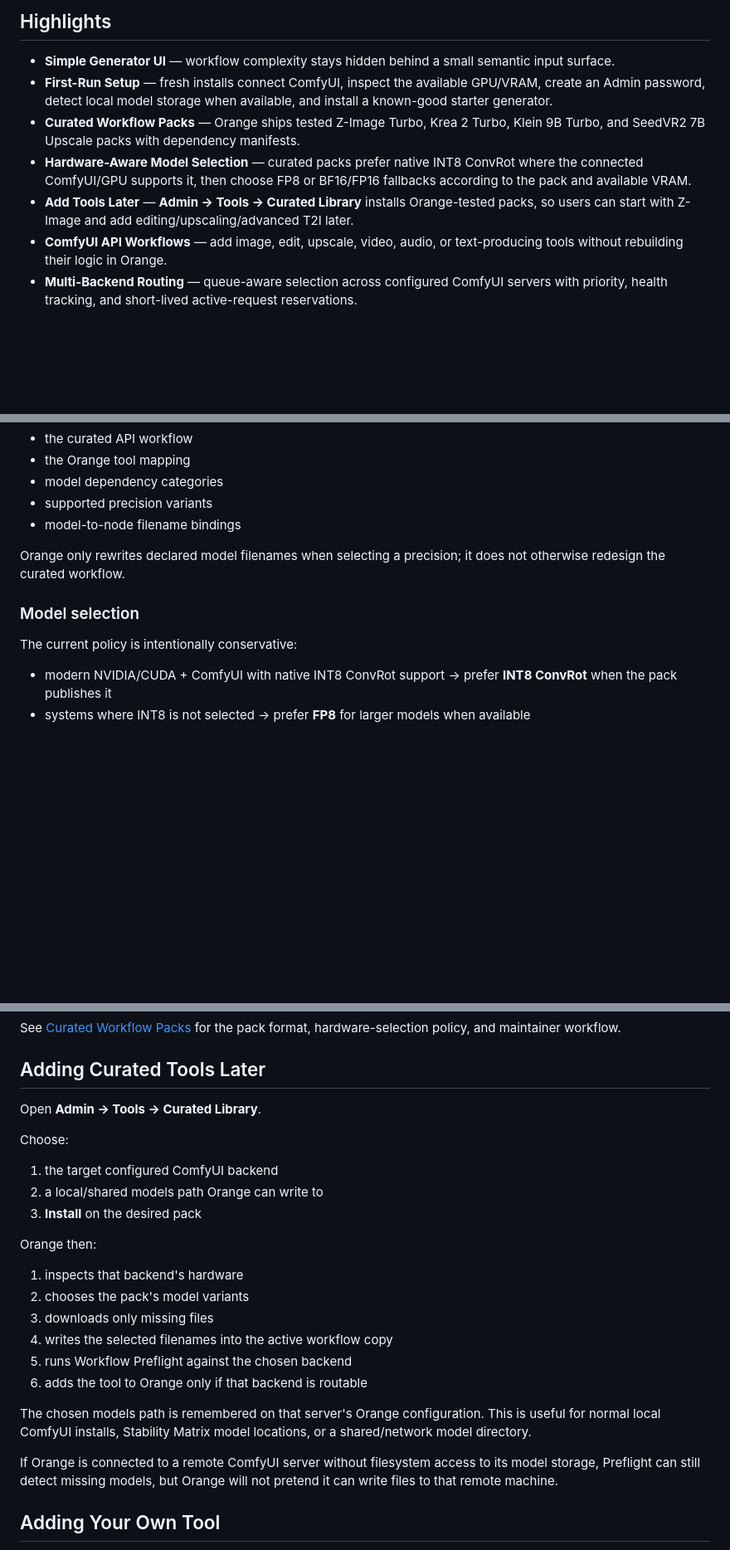
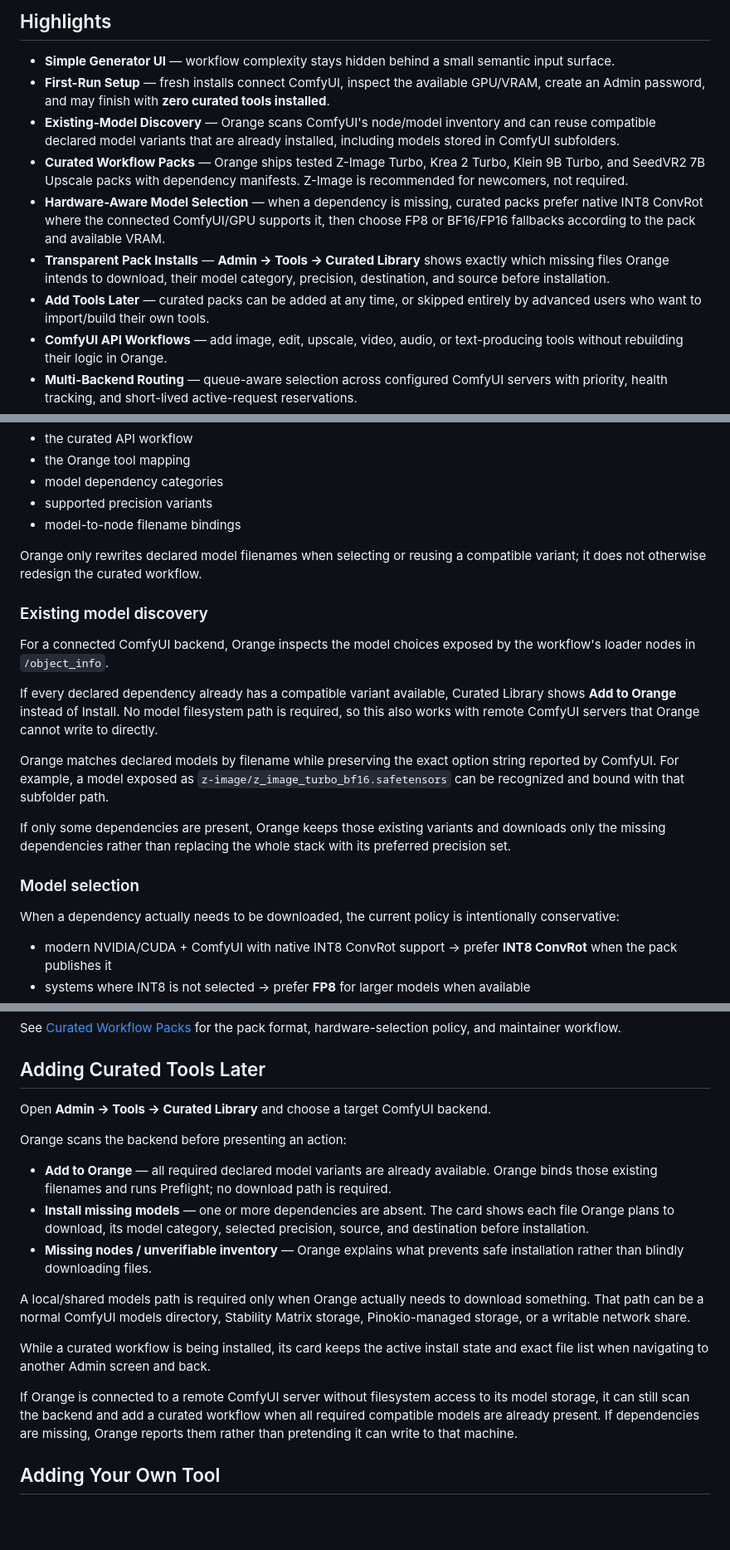
Before and after one commit to saintbrodie/Orange, a Markdown page: README.md, 3 parts joined by grey strips. Shown at 83% size. GitHub-like rendering; blank space fills up the shorter version.

```diff
--- a/README.md
+++ b/README.md
@@ -24,10 +24,12 @@ See [Architecture Overview](docs/ARCHITECTURE.md) for the engineering boundary a
 ## Highlights
 
 - **Simple Generator UI** — workflow complexity stays hidden behind a small semantic input surface.
-- **First-Run Setup** — fresh installs connect ComfyUI, inspect the available GPU/VRAM, create an Admin password, detect local model storage when available, and install a known-good starter generator.
-- **Curated Workflow Packs** — Orange ships tested Z-Image Turbo, Krea 2 Turbo, Klein 9B Turbo, and SeedVR2 7B Upscale packs with dependency manifests.
-- **Hardware-Aware Model Selection** — curated packs prefer native INT8 ConvRot where the connected ComfyUI/GPU supports it, then choose FP8 or BF16/FP16 fallbacks according to the pack and available VRAM.
-- **Add Tools Later** — **Admin → Tools → Curated Library** installs Orange-tested packs, so users can start with Z-Image and add editing/upscaling/advanced T2I later.
+- **First-Run Setup** — fresh installs connect ComfyUI, inspect the available GPU/VRAM, create an Admin password, and may finish with **zero curated tools installed**.
+- **Existing-Model Discovery** — Orange scans ComfyUI's node/model inventory and can reuse compatible declared model variants that are already installed, including models stored in ComfyUI subfolders.
+- **Curated Workflow Packs** — Orange ships tested Z-Image Turbo, Krea 2 Turbo, Klein 9B Turbo, and SeedVR2 7B Upscale packs with dependency manifests. Z-Image is recommended for newcomers, not required.
+- **Hardware-Aware Model Selection** — when a dependency is missing, curated packs prefer native INT8 ConvRot where the connected ComfyUI/GPU supports it, then choose FP8 or BF16/FP16 fallbacks according to the pack and available VRAM.
+- **Transparent Pack Installs** — **Admin → Tools → Curated Library** shows exactly which missing files Orange intends to download, their model category, precision, destination, and source before installation.
+- **Add Tools Later** — curated packs can be added at any time, or skipped entirely by advanced users who want to import/build their own tools.
 - **ComfyUI API Workflows** — add image, edit, upscale, video, audio, or text-producing tools without rebuilding their logic in Orange.
 - **Multi-Backend Routing** — queue-aware selection across configured ComfyUI servers with priority, health tracking, and short-lived active-request reservations.
 - **Workflow-Aware Compatibility** — Admin Preflight checks each backend for required nodes, mappings, model values, and workflow assets. A healthy machine missing a required model can be excluded from routing for that workflow without being marked globally down.
@@ -124,11 +123,21 @@ Workflow packs live under `workflow-packs/<pack-id>/manifest.json`. A pack decla
 - supported precision variants
 - model-to-node filename bindings
 
-Orange only rewrites declared model filenames when selecting a precision; it does not otherwise redesign the curated workflow.
+Orange only rewrites declared model filenames when selecting or reusing a compatible variant; it does not otherwise redesign the curated workflow.
+
+### Existing model discovery
+
+For a connected ComfyUI backend, Orange inspects the model choices exposed by the workflow's loader nodes in `/object_info`.
+
+If every declared dependency already has a compatible variant available, Curated Library shows **Add to Orange** instead of Install. No model filesystem path is required, so this also works with remote ComfyUI servers that Orange cannot write to directly.
+
+Orange matches declared models by filename while preserving the exact option string reported by ComfyUI. For example, a model exposed as `z-image/z_image_turbo_bf16.safetensors` can be recognized and bound with that subfolder path.
+
+If only some dependencies are present, Orange keeps those existing variants and downloads only the missing dependencies rather than replacing the whole stack with its preferred precision set.
 
 ### Model selection
 
-The current policy is intentionally conservative:
+When a dependency actually needs to be downloaded, the current policy is intentionally conservative:
 
 - modern NVIDIA/CUDA + ComfyUI with native INT8 ConvRot support → prefer **INT8 ConvRot** when the pack publishes it
 - systems where INT8 is not selected → prefer **FP8** for larger models when available
@@ -151,26 +160,19 @@ See [Curated Workflow Packs](docs/WORKFLOW_PACKS.md) for the pack format, hardwa
 
 ## Adding Curated Tools Later
 
-Open **Admin → Tools → Curated Library**.
+Open **Admin → Tools → Curated Library** and choose a target ComfyUI backend.
 
-Choose:
+Orange scans the backend before presenting an action:
 
-1. the target configured ComfyUI backend
-2. a local/shared models path Orange can write to
-3. **Install** on the desired pack
+- **Add to Orange** — all required declared model variants are already available. Orange binds those existing filenames and runs Preflight; no download path is required.
+- **Install missing models** — one or more dependencies are absent. The card shows each file Orange plans to download, its model category, selected precision, source, and destination before installation.
+- **Missing nodes / unverifiable inventory** — Orange explains what prevents safe installation rather than blindly downloading files.
 
-Orange then:
+A local/shared models path is required only when Orange actually needs to download something. That path can be a normal ComfyUI models directory, Stability Matrix storage, Pinokio-managed storage, or a writable network share.
 
-1. inspects that backend's hardware
-2. chooses the pack's model variants
-3. downloads only missing files
-4. writes the selected filenames into the active workflow copy
-5. runs Workflow Preflight against the chosen backend
-6. adds the tool to Orange only if that backend is routable
+While a curated workflow is being installed, its card keeps the active install state and exact file list when navigating to another Admin screen and back.
 
-The chosen models path is remembered on that server's Orange configuration. This is useful for normal local ComfyUI installs, Stability Matrix model locations, or a shared/network model directory.
-
-If Orange is connected to a remote ComfyUI server without filesystem access to its model storage, Preflight can still detect missing models, but Orange will not pretend it can write files to that remote machine.
+If Orange is connected to a remote ComfyUI server without filesystem access to its model storage, it can still scan the backend and add a curated workflow when all required compatible models are already present. If dependencies are missing, Orange reports them rather than pretending it can write to that machine.
 
 ## Adding Your Own Tool
 
```
Also changed, not shown: other parts of README.md (+17 -20 lines).
